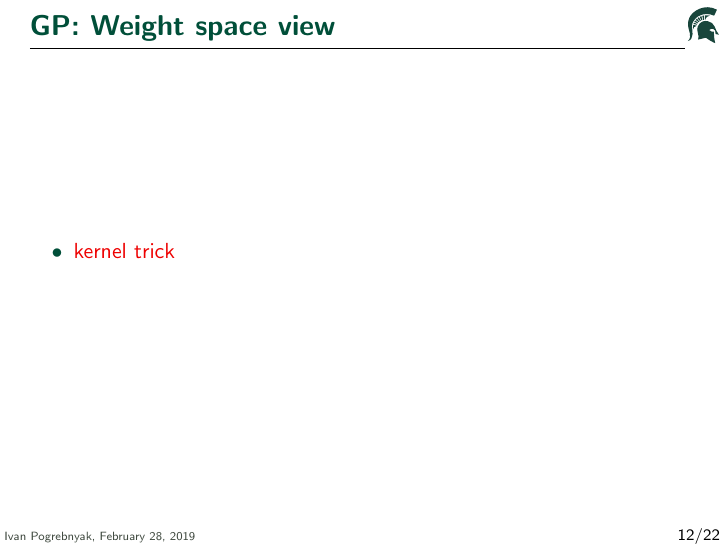
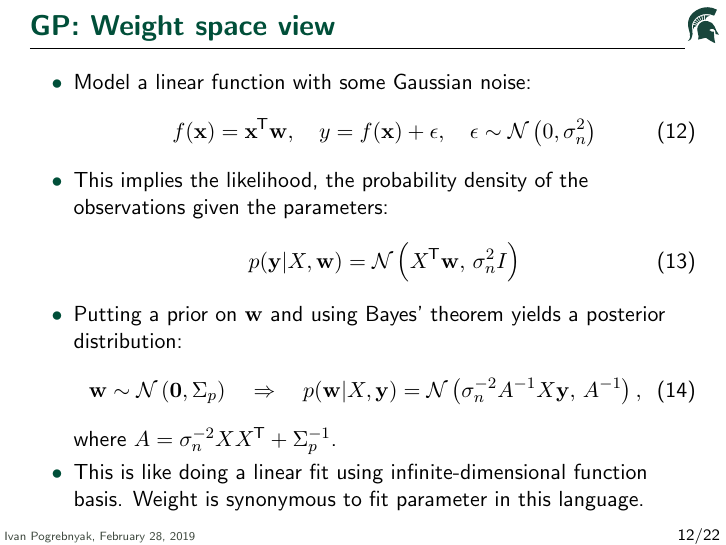
Before and after one commit to ivankp/gp_slides, LaTeX slides (gp_slides.tex, which reads slides.tex): page 13 of 23. Compiled offline with pdfLaTeX.

Commit message:
Weight space view

```diff
--- a/slides.tex
+++ b/slides.tex
@@ -268,8 +268,29 @@ Example from Rasmussen \& Williams \\
 
 \begin{frame} \frametitle{GP: Weight space view}
 \begin{itemize}
-  \item \red{kernel trick}
+  \item Model a linear function with some Gaussian noise:
+  \begin{equation}
+    f(\vec{x}) = \vec{x}\T\vec{w}, \quad
+    y = f(\vec{x}) + \epsilon, \quad
+    \epsilon \sim \N{0,\sigma_n^2}
+  \end{equation}
+  \item This implies the likelihood, the probability density of the
+    observations given the parameters:
+  \begin{equation}
+    p(\vec{y}|X,\vec{w}) = \N{X\T\vec{w},\,\sigma_n^2I}
+  \end{equation}
+  \item Putting a prior on $\vec{w}$ and using Bayes' theorem yields a
+    posterior distribution:
+  \begin{equation}
+    \vec{w} \sim \N{\vec{0},\Sigma_p}
+    \quad\Rightarrow\quad
+    p(\vec{w}|X,\vec{y}) = \N{\sigma_n^{-2}A^{-1}X\vec{y},\,A^{-1}},
+  \end{equation}
+    where $A = \sigma_n^{-2}XX\T + \Sigma_p^{-1}$.
+  \item This is like doing a linear fit using infinite-dimensional function
+    basis. Weight is synonymous to fit parameter in this language.
 \end{itemize}
+% Kernel trick would be mentioned here
 \end{frame}
 
 \begin{frame} \frametitle{Relation to Neural Networks}
```
